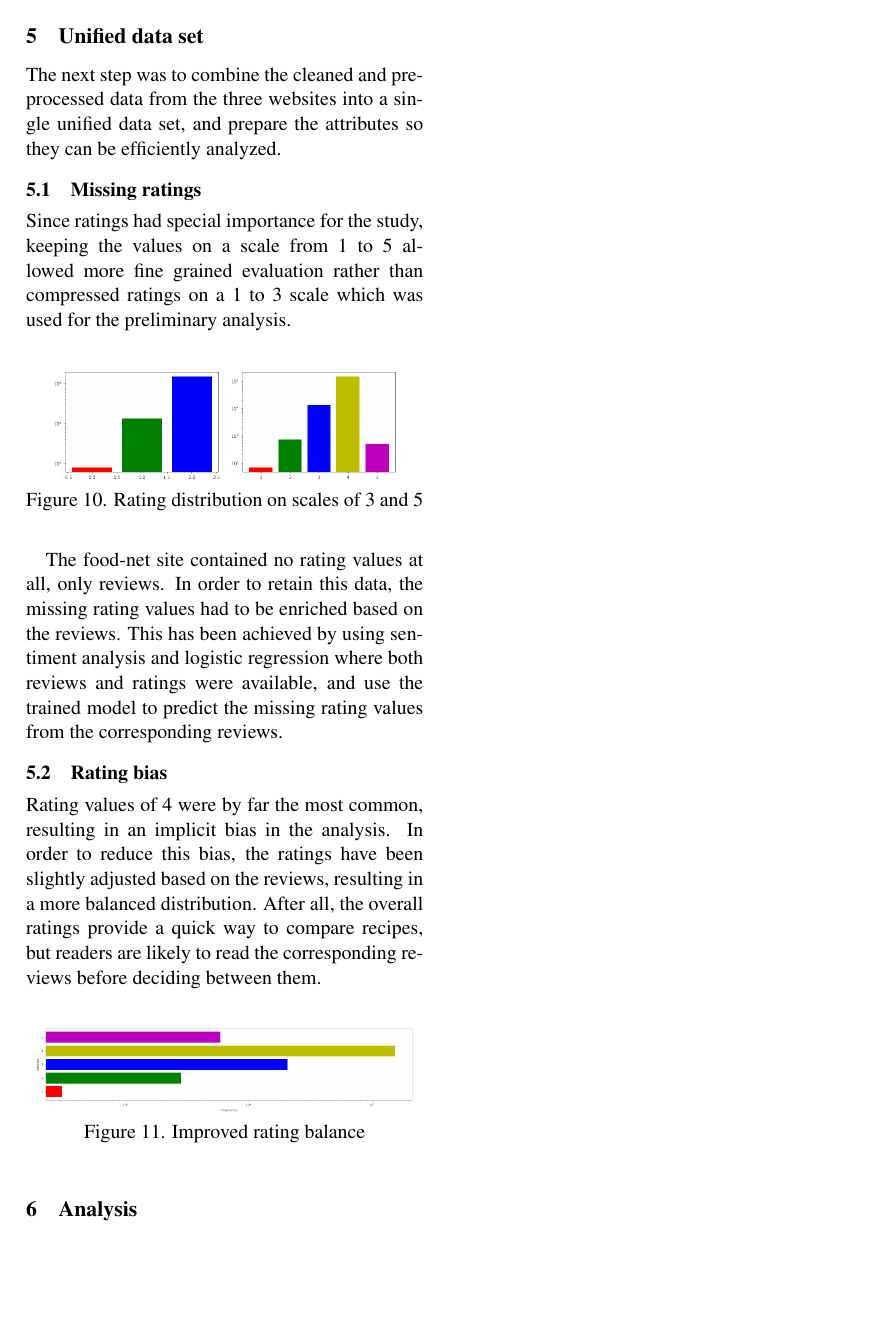
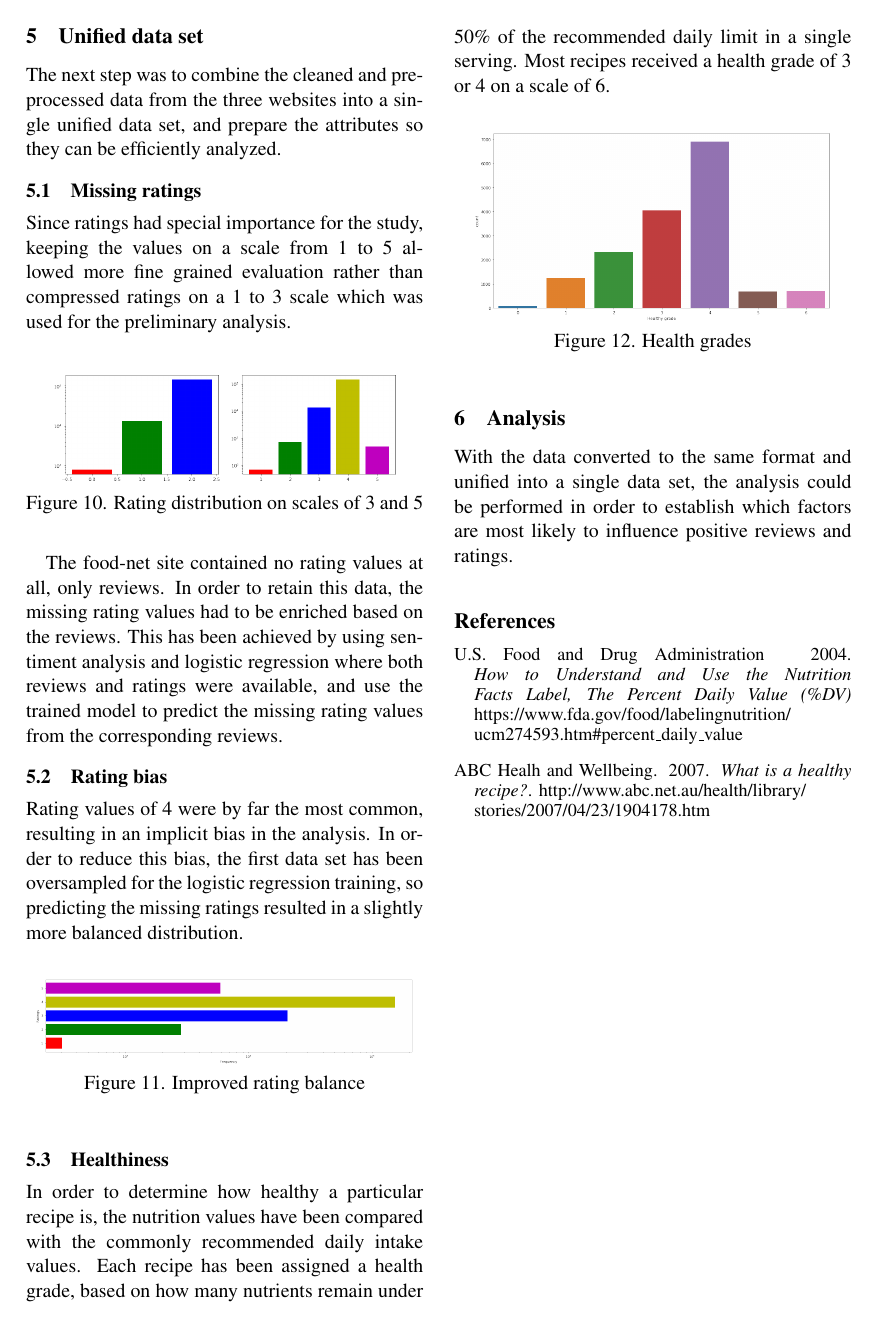
Before and after one commit to leonardoperrone/smart-recipes, a LaTeX paper (report/smart-recipes-tex/smart-recipes.tex): page 4 of 4. Compiled offline with pdfLaTeX.

Commit message:
report, healthiness

```diff
--- a/report/smart-recipes-tex/smart-recipes.tex
+++ b/report/smart-recipes-tex/smart-recipes.tex
@@ -222,7 +222,7 @@ The food-net site contained no rating values at all, only reviews. In order to r
 
 \subsection{Rating bias}
 
-Rating values of 4 were by far the most common, resulting in an implicit bias in the analysis. In order to reduce this bias, the ratings have been slightly adjusted based on the reviews, resulting in a more balanced distribution. After all, the overall ratings provide a quick way to compare recipes, but readers are likely to read the corresponding reviews before deciding between them.
+Rating values of 4 were by far the most common, resulting in an implicit bias in the analysis. In order to reduce this bias, the first data set has been oversampled for the logistic regression training, so predicting the missing ratings resulted in a slightly more balanced distribution.
 
 \vspace{5mm}
 \begin{center}
@@ -231,8 +231,41 @@ Rating values of 4 were by far the most common, resulting in an implicit bias in
 \end{center}
 \vspace{5mm}
 
+\subsection{Healthiness}
+
+In order to determine how healthy a particular recipe is, the nutrition values have been compared with the commonly recommended daily intake values. Each recipe has been assigned a health grade, based on how many nutrients remain under 50\% of the recommended daily limit in a single serving. Most recipes received a health grade of 3 or 4 on a scale of 6.
+
+\vspace{5mm}
+\begin{center}
+\includegraphics[scale=0.22]{health-grade}
+\label{visalization-cookingtime} Figure 12. Health grades
+\end{center}
+\vspace{5mm}
+
 \section{Analysis}
+
+With the data converted to the same format and unified into a single data set, the analysis could be performed in order to establish which factors are most likely to influence positive reviews and ratings.
 
 
 
+
+
+
+\begin{thebibliography}{}
+
+\bibitem[2004]{FDA:04}
+{U.S. Food and Drug Administration}
+\newblock 2004.
+\newblock {\em How to Understand and Use the Nutrition Facts Label, The Percent Daily Value (\%DV)}
+\newblock {https://www.fda.gov/food/labelingnutrition/ \\ ucm274593.htm\#percent\_daily\_value}
+
+\bibitem[2007]{ABC:07}
+{ABC Healh and Wellbeing}.
+\newblock 2007.
+\newblock {\em What is a healthy recipe?}.
+\newblock {http://www.abc.net.au/health/library/ \\
+stories/2007/04/23/1904178.htm}
+
+\end{thebibliography}
+
 \end{document}
```
Also changed, not shown: report/smart-recipes-tex/images/health-grade.png (added), report/smart_recipes.pdf.
